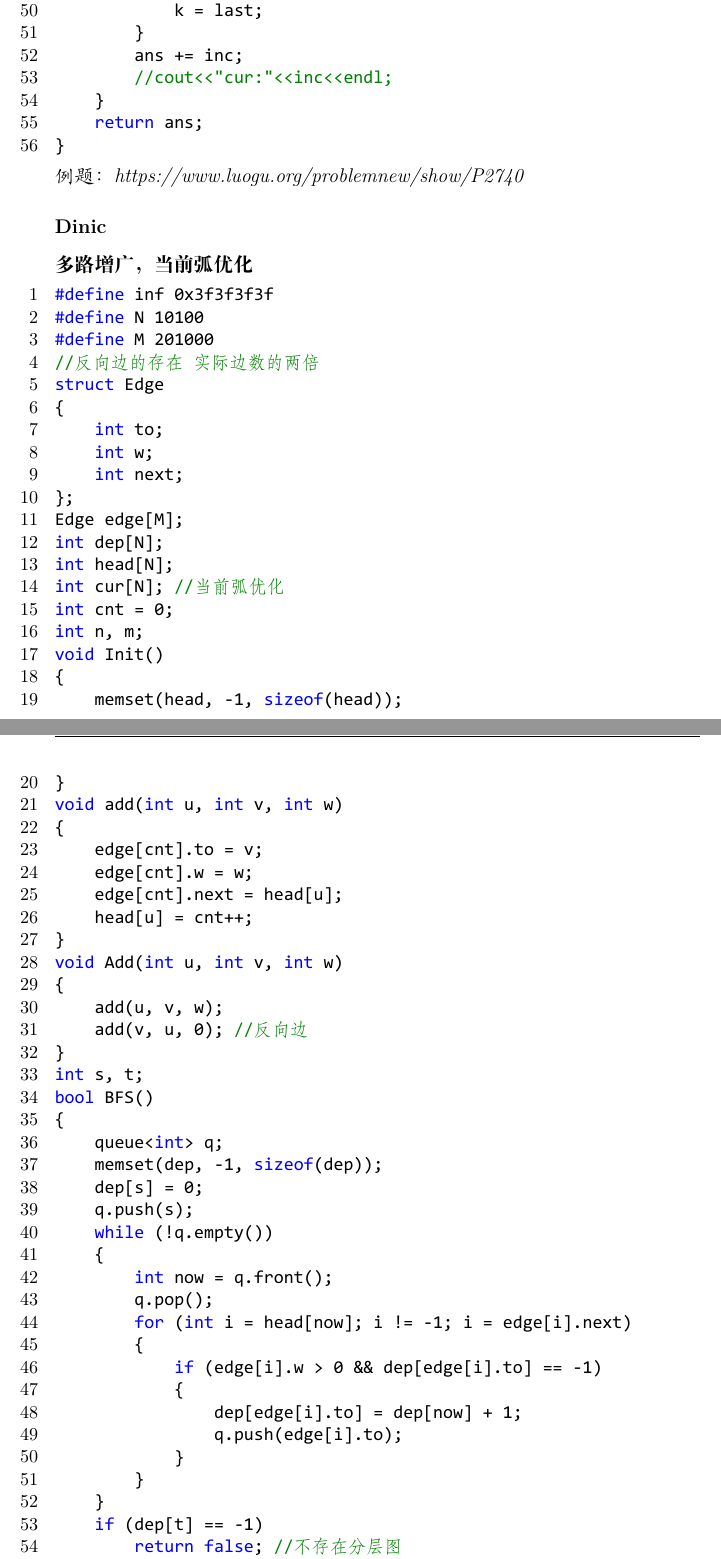
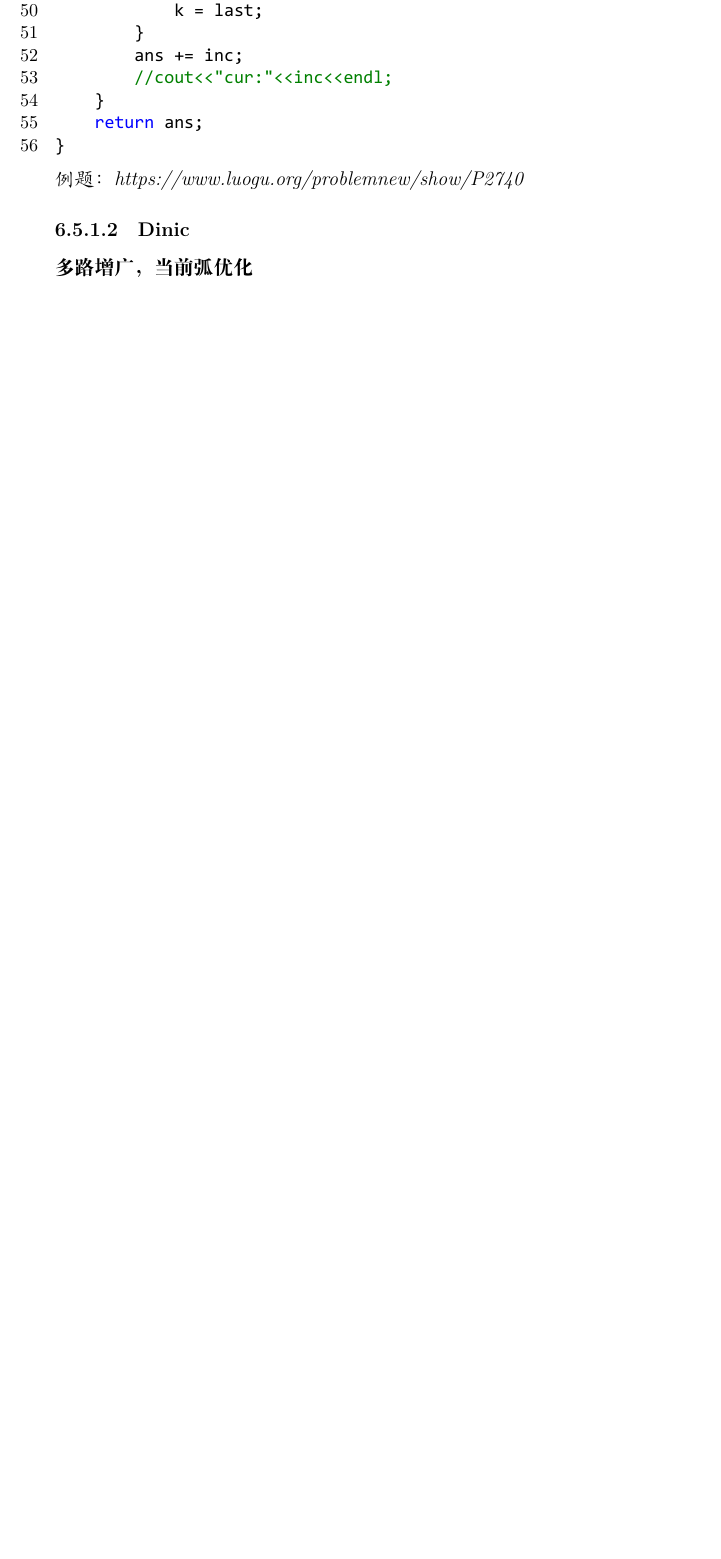
Before and after one commit to lxgxl/NJTech_ICPC_Template, a LaTeX book (main.tex, which reads tex/GraphTheory/NetworkFlows.tex): two parts of pages 32 and 33 of 40 before the commit and part of page 32 of 38 after it, the two joined at a grey line, cut so that both start at the same text, the shorter picture padded with empty space. The pictures show the PDF file main.pdf that the author committed with the source.

Commit message:
2019/6/14

```diff
--- a/tex/GraphTheory/NetworkFlows.tex
+++ b/tex/GraphTheory/NetworkFlows.tex
@@ -64,100 +64,9 @@ ll Edmonds_Karp(int s, int t)
 \subsubsection{Dinic}
 \textbf{多路增广，当前弧优化}
 \begin{lstlisting}
-#define inf 0x3f3f3f3f
-#define N 10100
-#define M 201000
-//反向边的存在 实际边数的两倍
-struct Edge
-{
-    int to;
-    int w;
-    int next;
-};
-Edge edge[M];
-int dep[N];
-int head[N];
-int cur[N]; //当前弧优化
-int cnt = 0;
-int n, m;
-void Init()
-{
-    memset(head, -1, sizeof(head));
-}
-void add(int u, int v, int w)
-{
-    edge[cnt].to = v;
-    edge[cnt].w = w;
-    edge[cnt].next = head[u];
-    head[u] = cnt++;
-}
-void Add(int u, int v, int w)
-{
-    add(u, v, w);
-    add(v, u, 0); //反向边
-}
-int s, t;
-bool BFS()
-{
-    queue<int> q;
-    memset(dep, -1, sizeof(dep));
-    dep[s] = 0;
-    q.push(s);
-    while (!q.empty())
-    {
-        int now = q.front();
-        q.pop();
-        for (int i = head[now]; i != -1; i = edge[i].next)
-        {
-            if (edge[i].w > 0 && dep[edge[i].to] == -1)
-            {
-                dep[edge[i].to] = dep[now] + 1;
-                q.push(edge[i].to);
-            }
-        }
-    }
-    if (dep[t] == -1)
-        return false; //不存在分层图
-    return true;
-}
-int DFS(int now, int flow)
-{
-    if (now == t)
-        return flow;
-    int used = 0;
-    for (int &i = cur[now]; i != -1; i = edge[i].next)
-    {
-        //&：当前弧优化
-        if (dep[edge[i].to] == dep[now] + 1 && edge[i].w)
-        {
-            int inc = DFS(edge[i].to, min(flow - used, edge[i].w));
-            if (inc > 0)
-            {
-                edge[i].w -= inc;
-                edge[i ^ 1].w += inc;
-                used += inc;
-                if (flow == used)
-                    break;
-            }
-        }
-    }
-    return used;
-}
-int Dinic()
-{
-    int ans = 0;
-    while (BFS())
-    {
-        for (int i = 1; i <= n; i++)
-        {
-            cur[i] = head[i];
-        }
-        while (int inc = DFS(s, inf))
-        {
-            ans += inc;
-        }
-    }
-    return ans;
-}
 \end{lstlisting}
 \emph{例题：https://www.luogu.org/problemnew/show/P3376}
+
+\subsubsection{ISAP}
+\begin{lstlisting}
+\end{lstlisting}
```
Also changed, not shown: main.tex (+2 -0 lines), tex/Math/Universal.tex (+2 -2 lines), main.pdf, tex/GraphTheory/NetworkFlows.tex (4 more changed lines), 3 other files.
